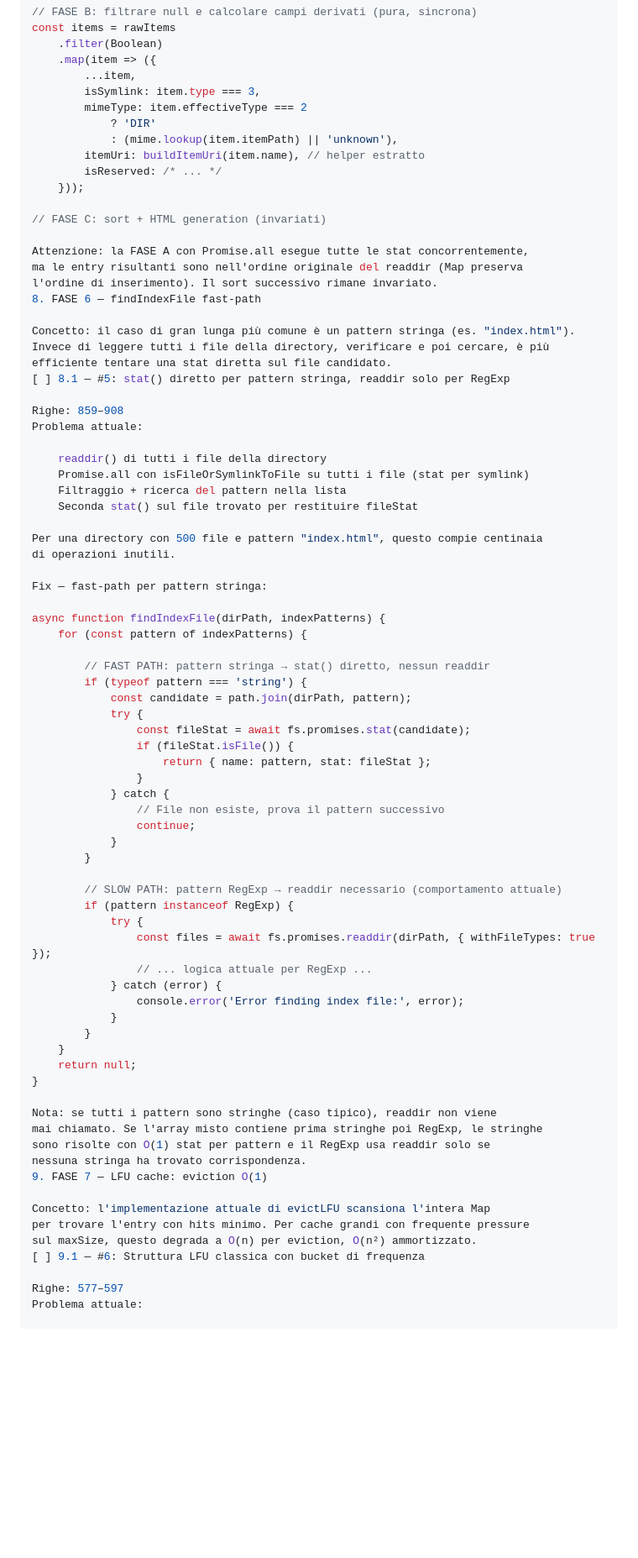
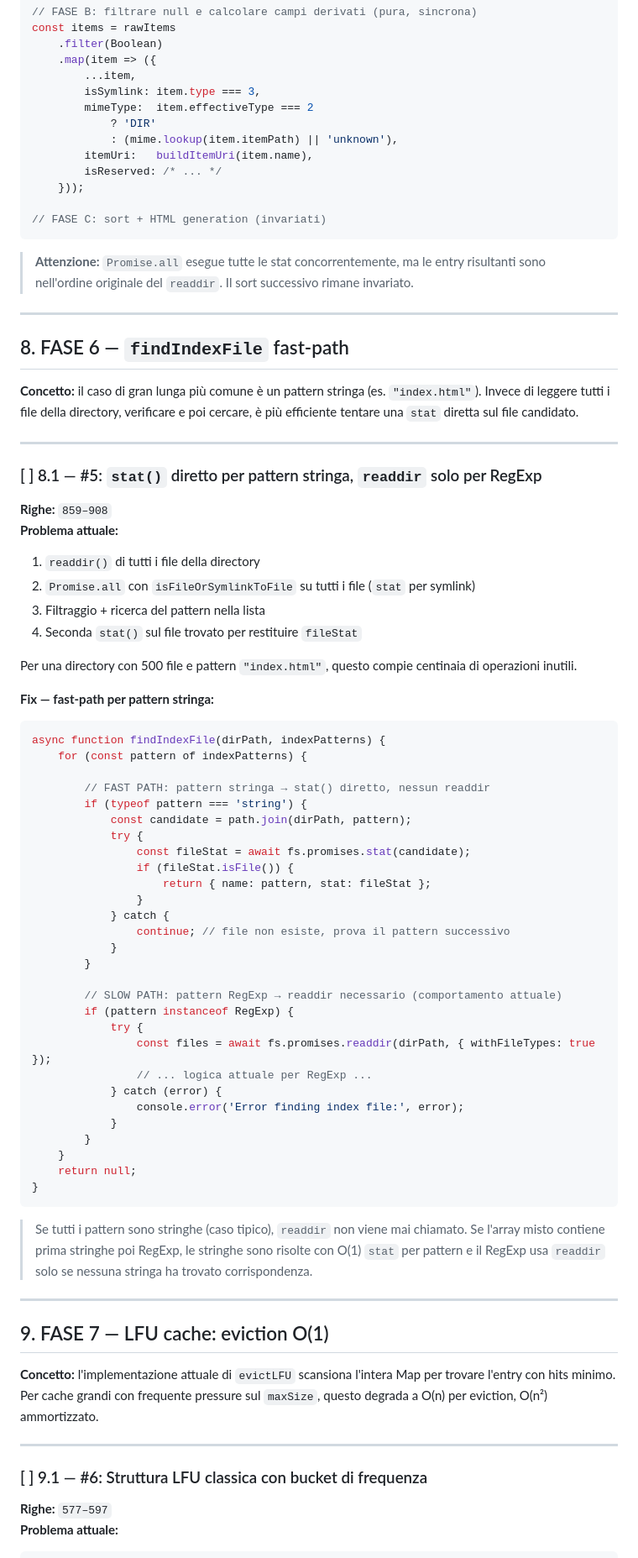
Before and after one commit to italopaesano/koa-classic-server, a Markdown page: docs/OPTIMIZATION_ROADMAP_for_V3.md, the part around one of its changes. Shown at 84% size. GitHub-like rendering; blank space fills up the shorter version.

````diff
--- a/docs/OPTIMIZATION_ROADMAP_for_V3.md
+++ b/docs/OPTIMIZATION_ROADMAP_for_V3.md
@@ -553,38 +614,45 @@ const items = rawItems
     .map(item => ({
         ...item,
         isSymlink: item.type === 3,
-        mimeType: item.effectiveType === 2
+        mimeType:  item.effectiveType === 2
             ? 'DIR'
             : (mime.lookup(item.itemPath) || 'unknown'),
-        itemUri: buildItemUri(item.name), // helper estratto
+        itemUri:   buildItemUri(item.name),
         isReserved: /* ... */
     }));
 
 // FASE C: sort + HTML generation (invariati)
+```
 
-Attenzione: la FASE A con Promise.all esegue tutte le stat concorrentemente,
-ma le entry risultanti sono nell'ordine originale del readdir (Map preserva
-l'ordine di inserimento). Il sort successivo rimane invariato.
-8. FASE 6 — findIndexFile fast-path
+> **Attenzione:** `Promise.all` esegue tutte le stat concorrentemente, ma le
+> entry risultanti sono nell'ordine originale del `readdir`. Il sort successivo
+> rimane invariato.
 
-Concetto: il caso di gran lunga più comune è un pattern stringa (es. "index.html").
+---
+
+## 8. FASE 6 — `findIndexFile` fast-path
+
+**Concetto:** il caso di gran lunga più comune è un pattern stringa (es. `"index.html"`).
 Invece di leggere tutti i file della directory, verificare e poi cercare, è più
-efficiente tentare una stat diretta sul file candidato.
-[ ] 8.1 — #5: stat() diretto per pattern stringa, readdir solo per RegExp
+efficiente tentare una `stat` diretta sul file candidato.
 
-Righe: 859–908
-Problema attuale:
+---
 
-    readdir() di tutti i file della directory
-    Promise.all con isFileOrSymlinkToFile su tutti i file (stat per symlink)
-    Filtraggio + ricerca del pattern nella lista
-    Seconda stat() sul file trovato per restituire fileStat
+### [ ] 8.1 — #5: `stat()` diretto per pattern stringa, `readdir` solo per RegExp
 
-Per una directory con 500 file e pattern "index.html", questo compie centinaia
+**Righe:** `859–908`
+**Problema attuale:**
+
+1. `readdir()` di tutti i file della directory
+2. `Promise.all` con `isFileOrSymlinkToFile` su tutti i file (`stat` per symlink)
+3. Filtraggio + ricerca del pattern nella lista
+4. Seconda `stat()` sul file trovato per restituire `fileStat`
+
+Per una directory con 500 file e pattern `"index.html"`, questo compie centinaia
 di operazioni inutili.
 
-Fix — fast-path per pattern stringa:
-
+**Fix — fast-path per pattern stringa:**
+```js
 async function findIndexFile(dirPath, indexPatterns) {
     for (const pattern of indexPatterns) {
 
@@ -597,8 +665,7 @@ async function findIndexFile(dirPath, indexPatterns) {
                     return { name: pattern, stat: fileStat };
                 }
             } catch {
-                // File non esiste, prova il pattern successivo
-                continue;
+                continue; // file non esiste, prova il pattern successivo
             }
         }
 
@@ -614,21 +681,28 @@ async function findIndexFile(dirPath, indexPatterns) {
     }
     return null;
 }
+```
 
-Nota: se tutti i pattern sono stringhe (caso tipico), readdir non viene
-mai chiamato. Se l'array misto contiene prima stringhe poi RegExp, le stringhe
-sono risolte con O(1) stat per pattern e il RegExp usa readdir solo se
-nessuna stringa ha trovato corrispondenza.
-9. FASE 7 — LFU cache: eviction O(1)
+> Se tutti i pattern sono stringhe (caso tipico), `readdir` non viene mai chiamato.
+> Se l'array misto contiene prima stringhe poi RegExp, le stringhe sono risolte
+> con O(1) `stat` per pattern e il RegExp usa `readdir` solo se nessuna stringa
+> ha trovato corrispondenza.
 
-Concetto: l'implementazione attuale di evictLFU scansiona l'intera Map
+---
+
+## 9. FASE 7 — LFU cache: eviction O(1)
+
+**Concetto:** l'implementazione attuale di `evictLFU` scansiona l'intera Map
 per trovare l'entry con hits minimo. Per cache grandi con frequente pressure
-sul maxSize, questo degrada a O(n) per eviction, O(n²) ammortizzato.
-[ ] 9.1 — #6: Struttura LFU classica con bucket di frequenza
+sul `maxSize`, questo degrada a O(n) per eviction, O(n²) ammortizzato.
 
-Righe: 577–597
-Problema attuale:
+---
 
+### [ ] 9.1 — #6: Struttura LFU classica con bucket di frequenza
+
+**Righe:** `577–597`
+**Problema attuale:**
+```js
 function evictLFU(cache, ...) {
     let minHits = Infinity, minKey = null;
     for (const [key, entry] of cache) { // O(n) scan
````
Also changed, not shown: other parts of docs/OPTIMIZATION_ROADMAP_for_V3.md (+298 -220 lines).
